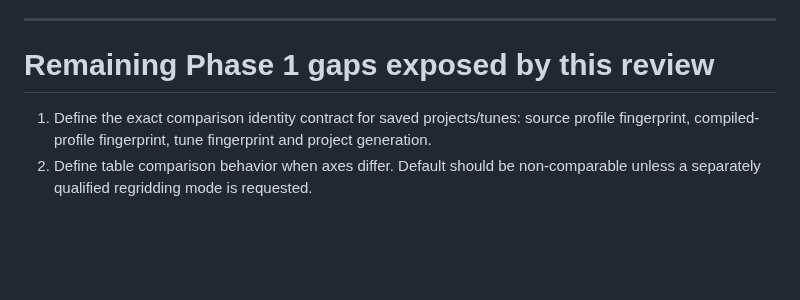
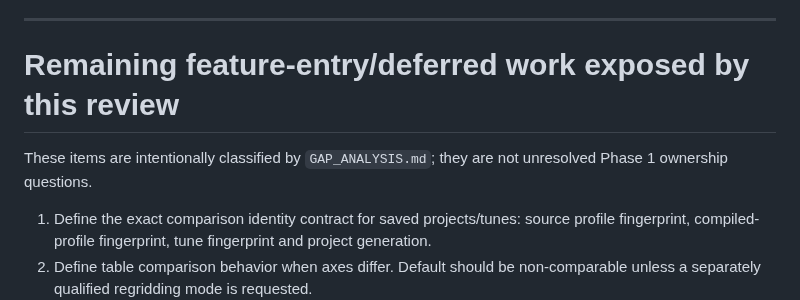
Before and after one commit to PJawZK/EpicHub-EpicEFI-Android, a Markdown page: docs/architecture/TUNE_VIEWER_EVIDENCE.md, the part around the change. Drawn GitHub-style; blank space fills up the shorter version.

Commit message:
docs: reclassify tune viewer follow-up work

```diff
--- a/docs/architecture/TUNE_VIEWER_EVIDENCE.md
+++ b/docs/architecture/TUNE_VIEWER_EVIDENCE.md
@@ -389,7 +389,9 @@ Do not migrate:
 
 ---
 
-# Remaining Phase 1 gaps exposed by this review
+# Remaining feature-entry/deferred work exposed by this review
+
+These items are intentionally classified by `GAP_ANALYSIS.md`; they are not unresolved Phase 1 ownership questions.
 
 1. Define the exact comparison identity contract for saved projects/tunes: source profile fingerprint, compiled-profile fingerprint, tune fingerprint and project generation.
 2. Define table comparison behavior when axes differ. Default should be non-comparable unless a separately qualified regridding mode is requested.
```
